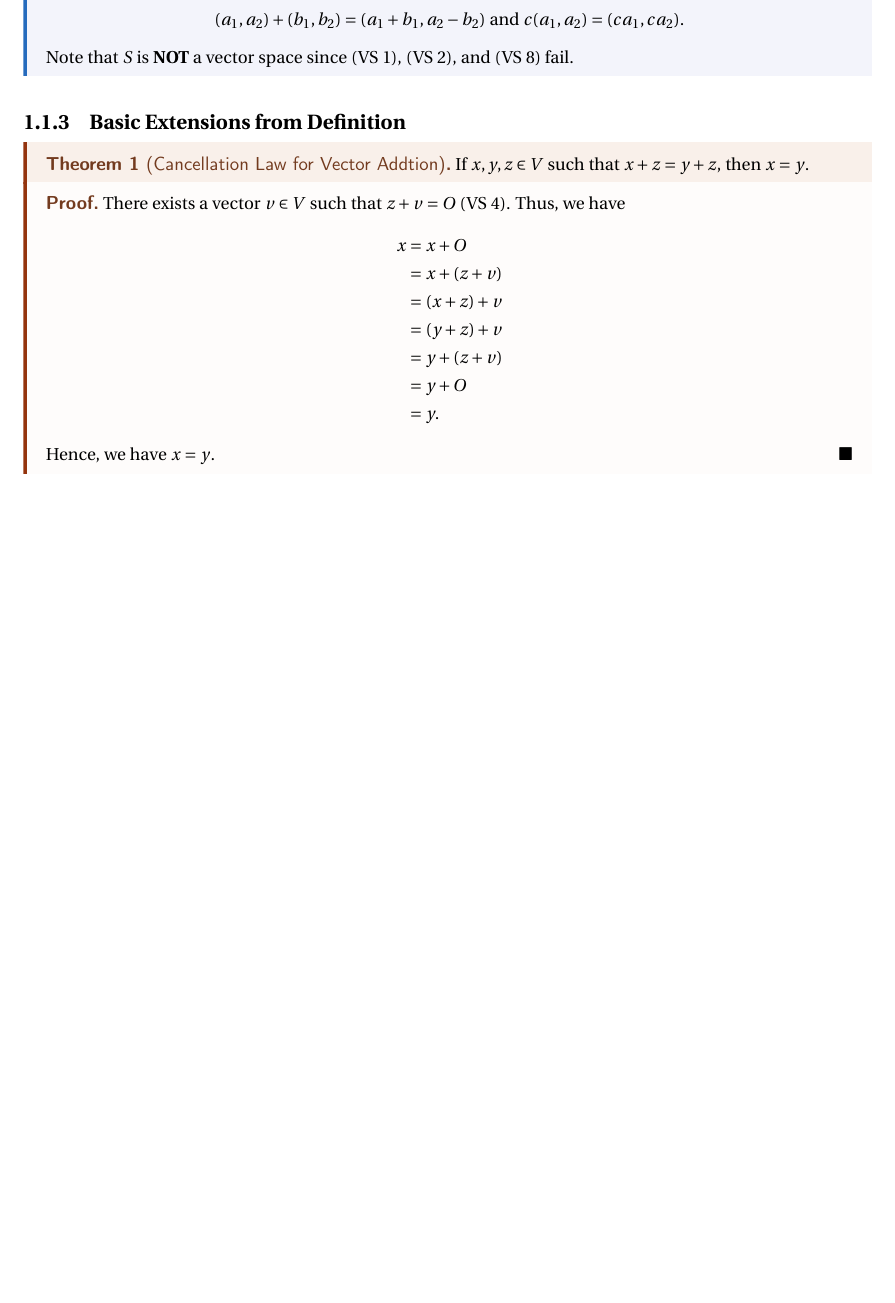
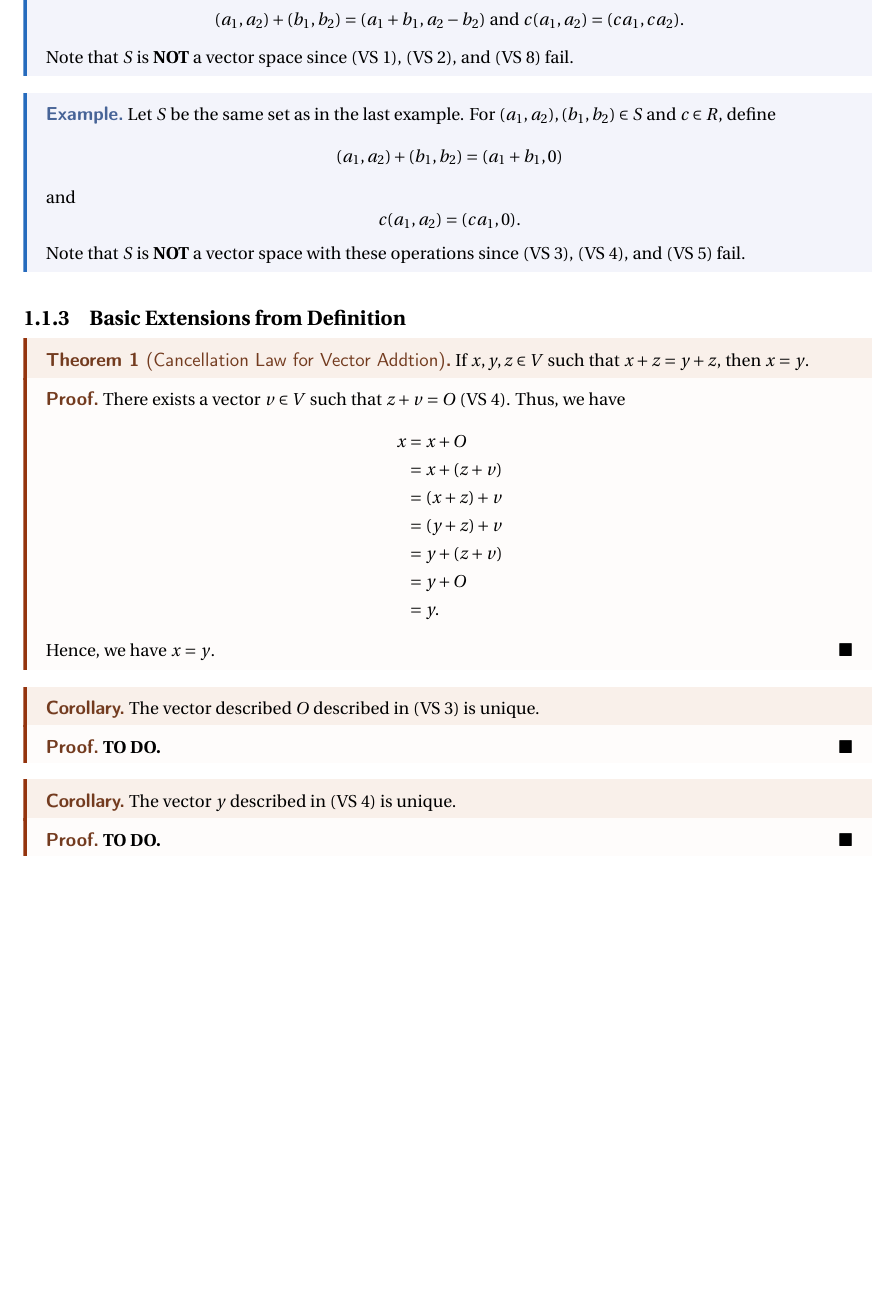
Before and after one commit to LanceRemigio/notes, a LaTeX thesis (linearalgebra/main.tex, which reads linearalgebra/chapter/chap1/sec1.2.tex): part of page 8 of 8, cut so that both start at the same text, the shorter picture padded with empty space. Compiled offline with pdfLaTeX.

Commit message:
more stuff

```diff
--- a/linearalgebra/chapter/chap1/sec1.2.tex
+++ b/linearalgebra/chapter/chap1/sec1.2.tex
@@ -157,6 +157,13 @@ Let \( V  \) be the set of all sequences \( \sigma(n) \in F  \). For every \( (a
 
 % add the second example here
 
+\begin{eg}
+    Let \( S  \) be the same set as in the last example. For \( (a_{1}, a_{2} ) , (b_{1}, b_{2}) \in S  \) and \( c \in R  \), define
+    \[  (a_{1}, a_{2} ) + (b_{1} , b_{2})  = ( a_{1} + b_{1} , 0 ) \]
+    and
+    \[  c(a_{1}, a_{2}) = (ca_{1}, 0 ). \]
+    Note that \( S  \) is \textbf{NOT} a vector space with these operations since (VS 3), (VS 4), and (VS 5) fail.
+\end{eg}
 
 \subsection{Basic Extensions from Definition}
 
@@ -176,3 +183,17 @@ There exists a vector \( v \in V  \) such that \( z + v = O  \) (VS 4). Thus, we
     \end{align*}
     Hence, we have \( x = y  \).
 \end{proof}
+
+\begin{corollary}
+    The vector described \( O  \) described in (VS 3) is unique.
+\end{corollary}
+\begin{proof}
+\textbf{TO DO.}
+\end{proof}
+
+\begin{corollary}
+   The vector \( y  \) described in (VS 4) is unique.
+\end{corollary}
+\begin{proof}
+\textbf{TO DO.}
+\end{proof}
```
Also changed, not shown: linearalgebra/main.pdf, 8 other files.
